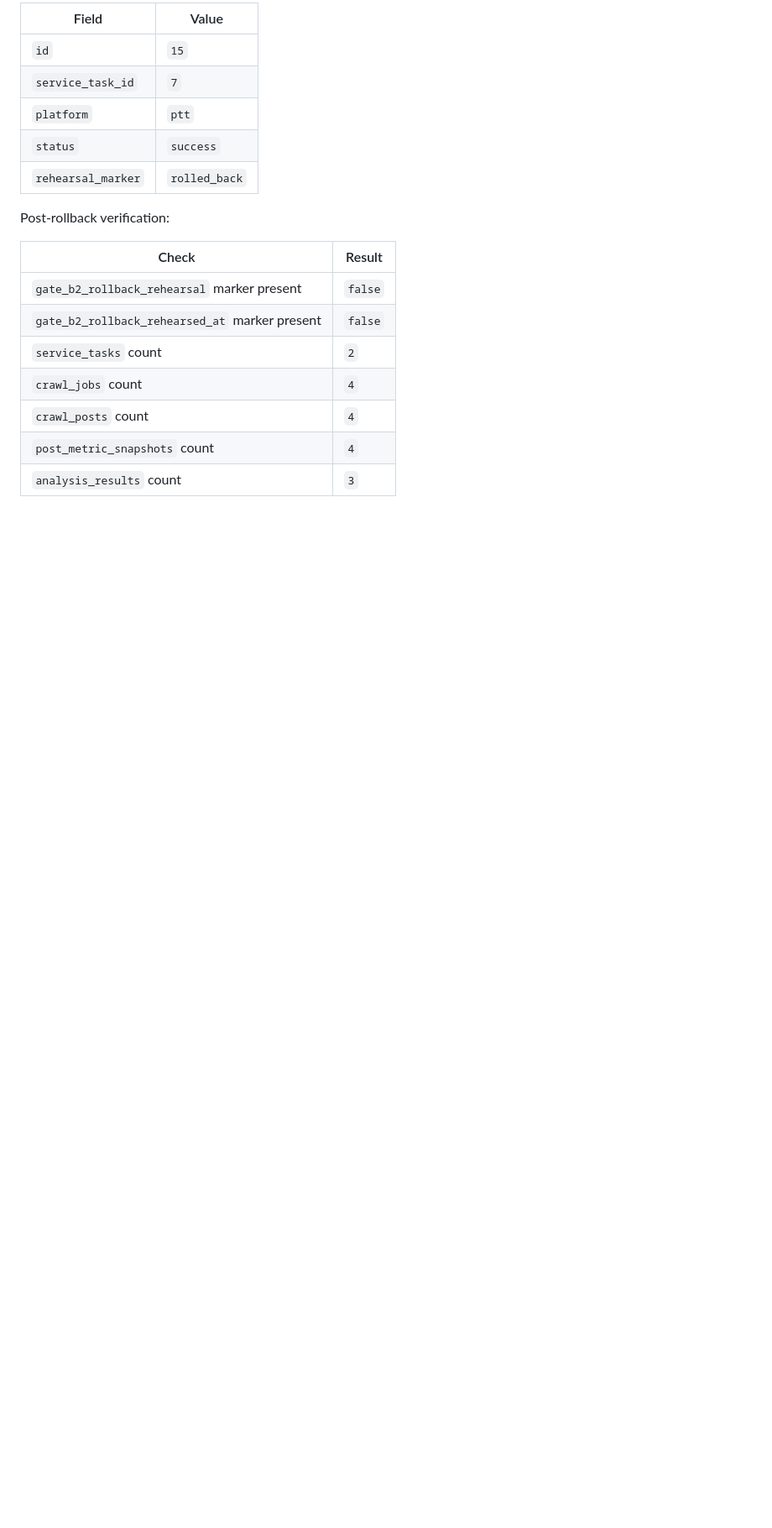
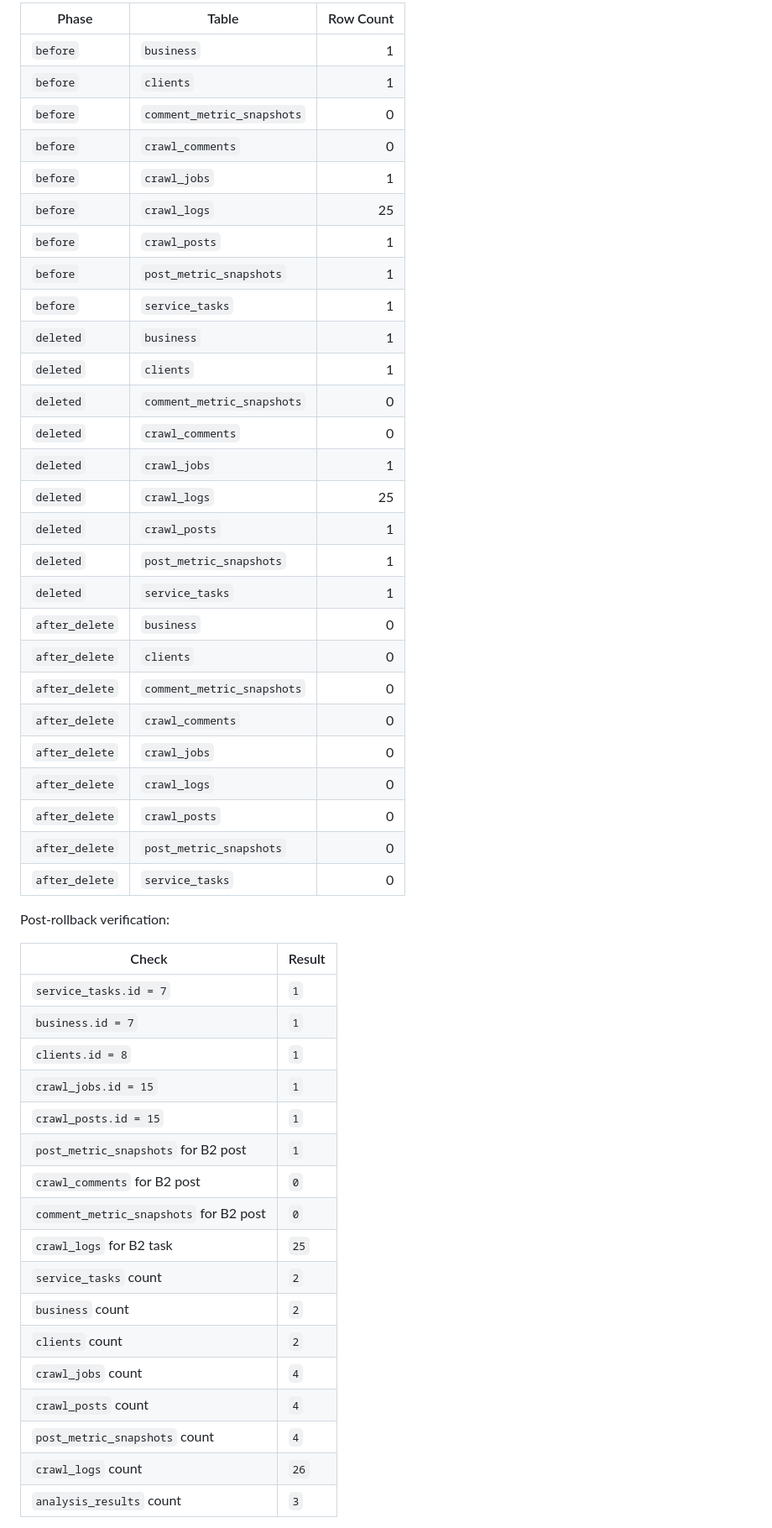
Before and after one commit to cloud258654-alt/NCHU, a Markdown page: docs/integration/mvp-b-gate-b2-ptt-staging-ingestion-report.md, the part around one of its changes. Shown at 84% size. Rendered like a GitHub page; blank space fills up the shorter version.

Commit message:
fix: complete mvp b2 rollback and regression verification

```diff
--- a/docs/integration/mvp-b-gate-b2-ptt-staging-ingestion-report.md
+++ b/docs/integration/mvp-b-gate-b2-ptt-staging-ingestion-report.md
@@ -234,20 +257,52 @@ Transaction readback before rollback returned:
 
-| Field | Value |
-| --- | --- |
-| `id` | `15` |
-| `service_task_id` | `7` |
-| `platform` | `ptt` |
-| `status` | `success` |
-| `rehearsal_marker` | `rolled_back` |
+| Phase | Table | Row Count |
+| --- | --- | ---: |
+| `before` | `business` | 1 |
+| `before` | `clients` | 1 |
+| `before` | `comment_metric_snapshots` | 0 |
+| `before` | `crawl_comments` | 0 |
+| `before` | `crawl_jobs` | 1 |
+| `before` | `crawl_logs` | 25 |
+| `before` | `crawl_posts` | 1 |
+| `before` | `post_metric_snapshots` | 1 |
+| `before` | `service_tasks` | 1 |
+| `deleted` | `business` | 1 |
+| `deleted` | `clients` | 1 |
+| `deleted` | `comment_metric_snapshots` | 0 |
+| `deleted` | `crawl_comments` | 0 |
+| `deleted` | `crawl_jobs` | 1 |
+| `deleted` | `crawl_logs` | 25 |
+| `deleted` | `crawl_posts` | 1 |
+| `deleted` | `post_metric_snapshots` | 1 |
+| `deleted` | `service_tasks` | 1 |
+| `after_delete` | `business` | 0 |
+| `after_delete` | `clients` | 0 |
+| `after_delete` | `comment_metric_snapshots` | 0 |
+| `after_delete` | `crawl_comments` | 0 |
+| `after_delete` | `crawl_jobs` | 0 |
+| `after_delete` | `crawl_logs` | 0 |
+| `after_delete` | `crawl_posts` | 0 |
+| `after_delete` | `post_metric_snapshots` | 0 |
+| `after_delete` | `service_tasks` | 0 |
 
 Post-rollback verification:
 
 | Check | Result |
 | --- | --- |
-| `gate_b2_rollback_rehearsal` marker present | `false` |
-| `gate_b2_rollback_rehearsed_at` marker present | `false` |
+| `service_tasks.id = 7` | `1` |
+| `business.id = 7` | `1` |
+| `clients.id = 8` | `1` |
+| `crawl_jobs.id = 15` | `1` |
+| `crawl_posts.id = 15` | `1` |
+| `post_metric_snapshots` for B2 post | `1` |
+| `crawl_comments` for B2 post | `0` |
+| `comment_metric_snapshots` for B2 post | `0` |
+| `crawl_logs` for B2 task | `25` |
 | `service_tasks` count | `2` |
+| `business` count | `2` |
+| `clients` count | `2` |
 | `crawl_jobs` count | `4` |
 | `crawl_posts` count | `4` |
 | `post_metric_snapshots` count | `4` |
+| `crawl_logs` count | `26` |
 | `analysis_results` count | `3` |
```
Also changed, not shown: other parts of docs/integration/mvp-b-gate-b2-ptt-staging-ingestion-report.md (+66 -14 lines).
